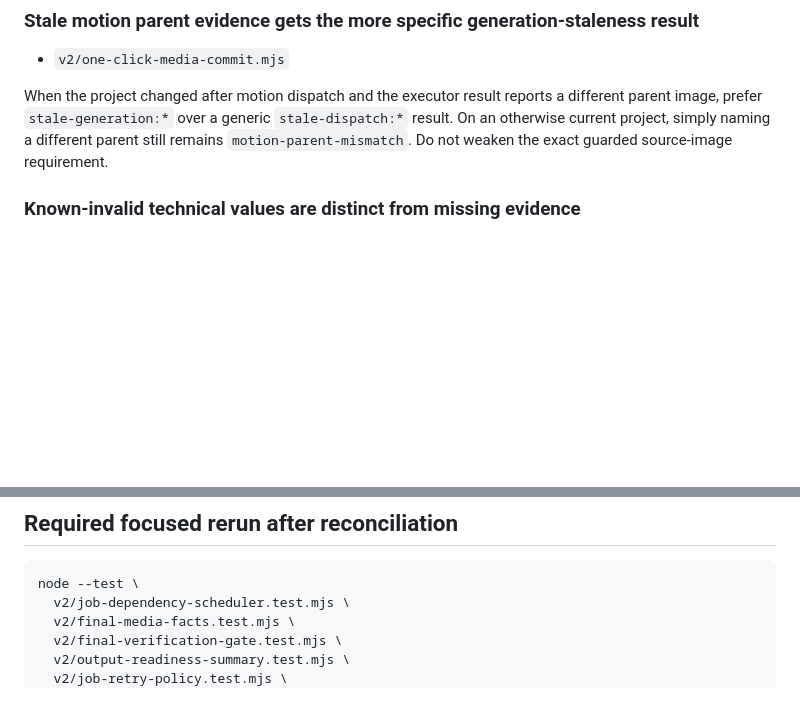
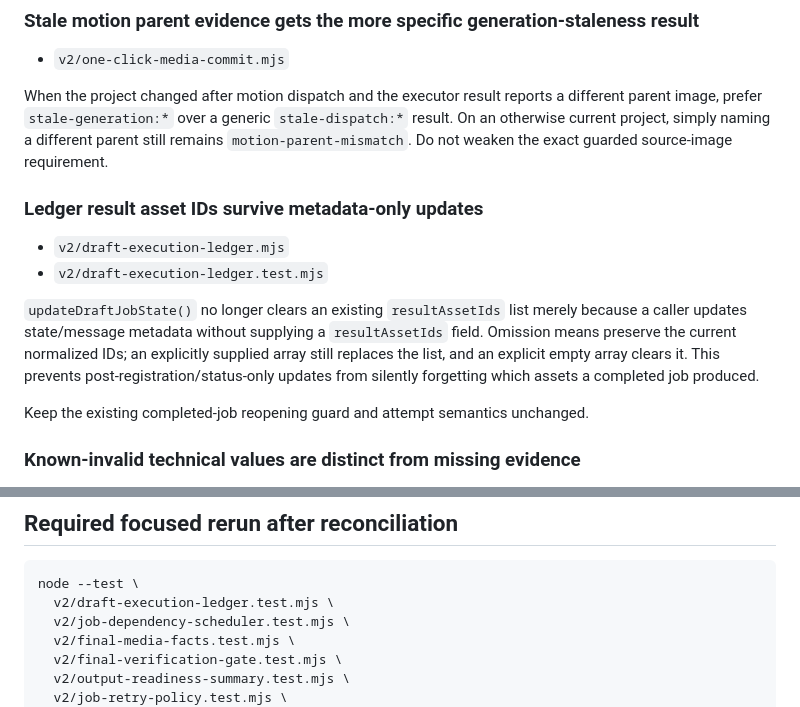
Before and after one commit to florendoabegail05-boop/ai-video-maker, a Markdown page: v2/WORK_CODEX_NEXT_REMOTE_FIXES_AFTER_328.md, 2 parts joined by grey strips. GitHub-like rendering; blank space fills up the shorter version.

Commit message:
docs(v2): add ledger result-id preservation to Codex reconciliation

````diff
--- a/v2/WORK_CODEX_NEXT_REMOTE_FIXES_AFTER_328.md
+++ b/v2/WORK_CODEX_NEXT_REMOTE_FIXES_AFTER_328.md
@@ -40,6 +40,14 @@ When retry is denied, keep conservative failure routing from the classifier. Mis
 - `v2/one-click-media-commit.mjs`
 
 When the project changed after motion dispatch and the executor result reports a different parent image, prefer `stale-generation:*` over a generic `stale-dispatch:*` result. On an otherwise current project, simply naming a different parent still remains `motion-parent-mismatch`. Do not weaken the exact guarded source-image requirement.
+
+### Ledger result asset IDs survive metadata-only updates
+- `v2/draft-execution-ledger.mjs`
+- `v2/draft-execution-ledger.test.mjs`
+
+`updateDraftJobState()` no longer clears an existing `resultAssetIds` list merely because a caller updates state/message metadata without supplying a `resultAssetIds` field. Omission means preserve the current normalized IDs; an explicitly supplied array still replaces the list, and an explicit empty array clears it. This prevents post-registration/status-only updates from silently forgetting which assets a completed job produced.
+
+Keep the existing completed-job reopening guard and attempt semantics unchanged.
 
 ### Known-invalid technical values are distinct from missing evidence
 - `v2/final-verification-gate.mjs`
@@ -92,6 +100,7 @@ When a previously recorded owner approval is not current, the presentation layer
 
 ```bash
 node --test \
+  v2/draft-execution-ledger.test.mjs \
   v2/job-dependency-scheduler.test.mjs \
   v2/final-media-facts.test.mjs \
   v2/final-verification-gate.test.mjs \
````
